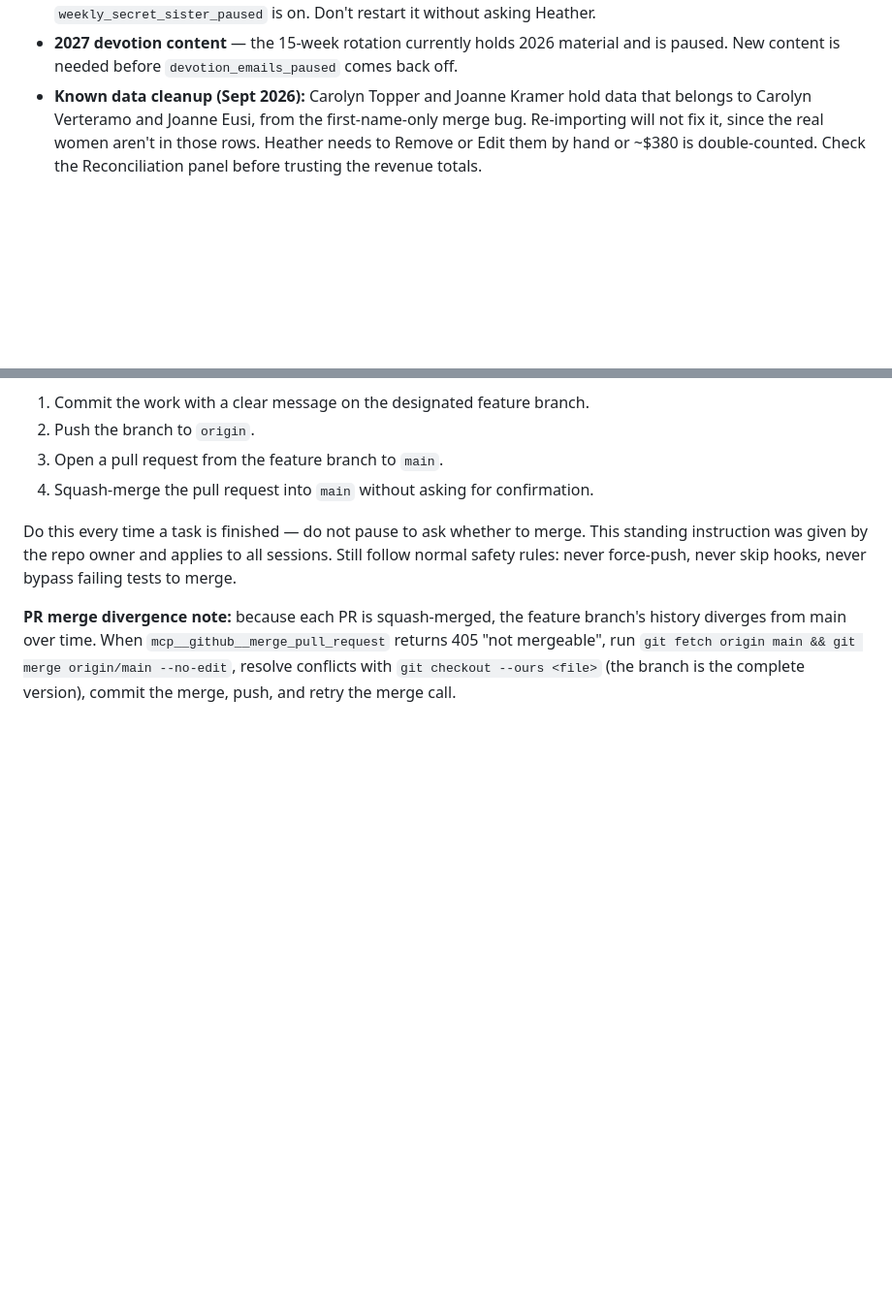
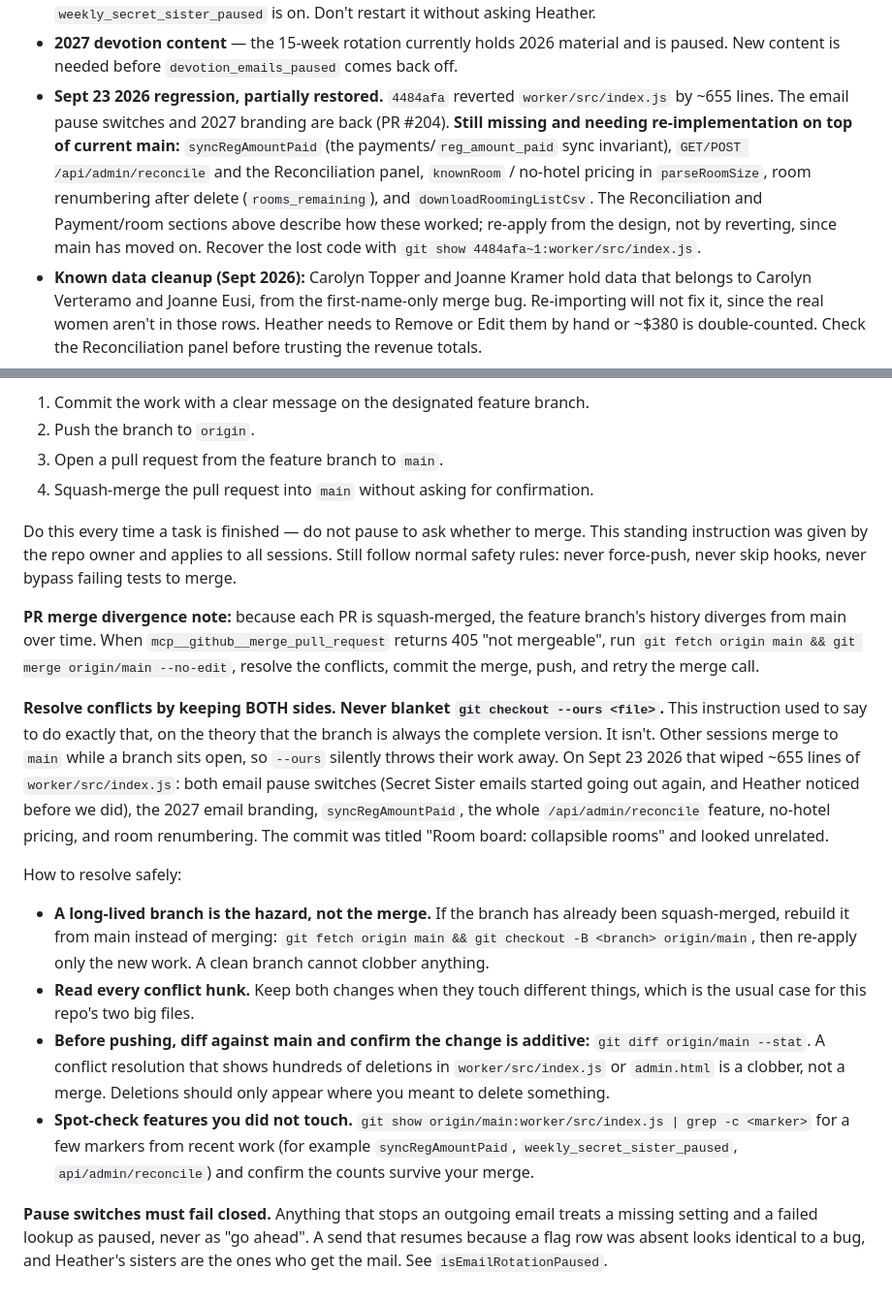
Before and after one commit to brieyasmom-tr8ts/G4-incredible-gifts, a Markdown page: CLAUDE.md, 2 parts joined by grey strips. Shown at 97% size. Drawn GitHub-style; blank space fills up the shorter version.

Commit message:
Stop telling sessions to resolve conflicts with checkout --ours (#205)
That instruction caused the Sept 23 regression. It said the feature
branch is always the complete version, so take it wholesale on conflict.
That is false whenever another session has merged to main while the
branch sat open, and taking --ours then throws their work away without
a trace. It cost ~655 lines of the worker: both email pause switches,
the 2027 branding, syncRegAmountPaid, the reconciliation feature,
no-hotel pricing and room renumbering. The commit that did it was
titled "Room board: collapsible rooms" and read as unrelated.

Replaced with how to resolve safely: rebuild an already-merged branch
from main rather than merging into it, read every hunk and keep both
sides, and before pushing run git diff origin/main --stat and treat
mass deletions in the two big files as a clobber rather than a merge.
Plus a grep spot-check for markers from work you did not touch.

Also records the invariant the incident argues for: anything gating an
outgoing email fails closed, because a send that resumes on a missing
flag row is indistinguishable from a bug and the sisters get the mail.

The roadmap now lists what is still missing from that revert, so the
remaining losses are re-implemented on top of main instead of being
rediscovered one complaint at a time.


Claude-Session: https://claude.ai/code/session_01C7gGLwvBCtbbchDJGYFRVr

Co-authored-by: Claude <noreply@anthropic.com>

```diff
--- a/CLAUDE.md
+++ b/CLAUDE.md
@@ -562,6 +562,16 @@ Key admin functions in `admin.html`:
 - **2027 devotion content** — the 15-week rotation currently holds 2026
   material and is paused. New content is needed before
   `devotion_emails_paused` comes back off.
+- **Sept 23 2026 regression, partially restored.** `4484afa` reverted
+  `worker/src/index.js` by ~655 lines. The email pause switches and 2027
+  branding are back (PR #204). **Still missing and needing re-implementation
+  on top of current main:** `syncRegAmountPaid` (the payments/`reg_amount_paid`
+  sync invariant), `GET/POST /api/admin/reconcile` and the Reconciliation
+  panel, `knownRoom` / no-hotel pricing in `parseRoomSize`, room renumbering
+  after delete (`rooms_remaining`), and `downloadRoomingListCsv`. The
+  Reconciliation and Payment/room sections above describe how these worked;
+  re-apply from the design, not by reverting, since main has moved on.
+  Recover the lost code with `git show 4484afa~1:worker/src/index.js`.
 - **Known data cleanup (Sept 2026):** Carolyn Topper and Joanne Kramer
   hold data that belongs to Carolyn Verteramo and Joanne Eusi, from the
   first-name-only merge bug. Re-importing will not fix it, since the
@@ -599,7 +609,41 @@ sessions. Still follow normal safety rules: never force-push, never skip hooks,
 never bypass failing tests to merge.
 
 **PR merge divergence note:** because each PR is squash-merged, the feature
-branch's history diverges from main over time. When `mcp__github__merge_pull_request`
-returns 405 "not mergeable", run `git fetch origin main && git merge origin/main
---no-edit`, resolve conflicts with `git checkout --ours <file>` (the branch is
-the complete version), commit the merge, push, and retry the merge call.
+branch's history diverges from main over time. When
+`mcp__github__merge_pull_request` returns 405 "not mergeable", run
+`git fetch origin main && git merge origin/main --no-edit`, resolve the
+conflicts, commit the merge, push, and retry the merge call.
+
+**Resolve conflicts by keeping BOTH sides. Never blanket
+`git checkout --ours <file>`.** This instruction used to say to do exactly
+that, on the theory that the branch is always the complete version. It
+isn't. Other sessions merge to `main` while a branch sits open, so `--ours`
+silently throws their work away. On Sept 23 2026 that wiped ~655 lines of
+`worker/src/index.js`: both email pause switches (Secret Sister emails
+started going out again, and Heather noticed before we did), the 2027 email
+branding, `syncRegAmountPaid`, the whole `/api/admin/reconcile` feature,
+no-hotel pricing, and room renumbering. The commit was titled "Room board:
+collapsible rooms" and looked unrelated.
+
+How to resolve safely:
+
+- **A long-lived branch is the hazard, not the merge.** If the branch has
+  already been squash-merged, rebuild it from main instead of merging:
+  `git fetch origin main && git checkout -B <branch> origin/main`, then
+  re-apply only the new work. A clean branch cannot clobber anything.
+- **Read every conflict hunk.** Keep both changes when they touch different
+  things, which is the usual case for this repo's two big files.
+- **Before pushing, diff against main and confirm the change is additive:**
+  `git diff origin/main --stat`. A conflict resolution that shows hundreds
+  of deletions in `worker/src/index.js` or `admin.html` is a clobber, not a
+  merge. Deletions should only appear where you meant to delete something.
+- **Spot-check features you did not touch.** `git show origin/main:worker/src/index.js
+  | grep -c <marker>` for a few markers from recent work (for example
+  `syncRegAmountPaid`, `weekly_secret_sister_paused`, `api/admin/reconcile`)
+  and confirm the counts survive your merge.
+
+**Pause switches must fail closed.** Anything that stops an outgoing email
+treats a missing setting and a failed lookup as paused, never as "go ahead".
+A send that resumes because a flag row was absent looks identical to a bug,
+and Heather's sisters are the ones who get the mail. See
+`isEmailRotationPaused`.
```
